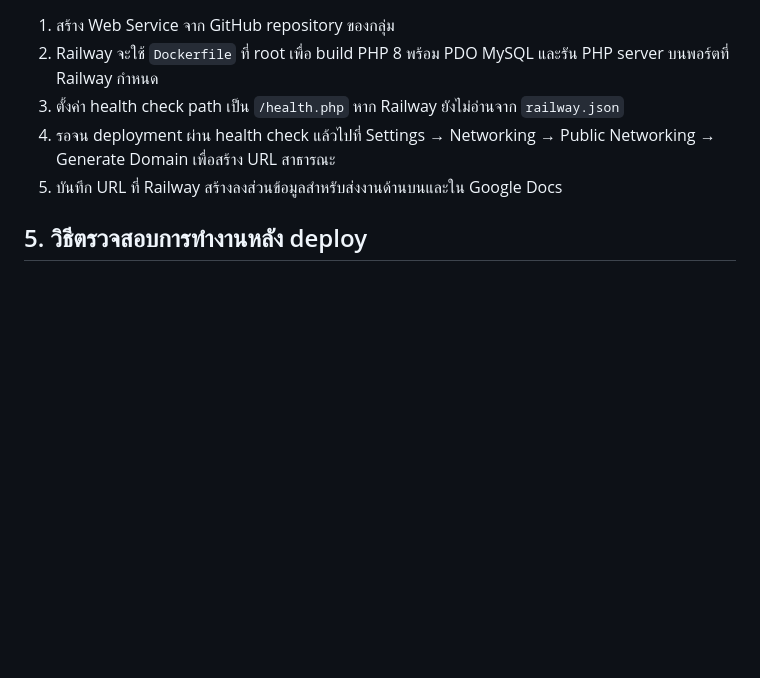
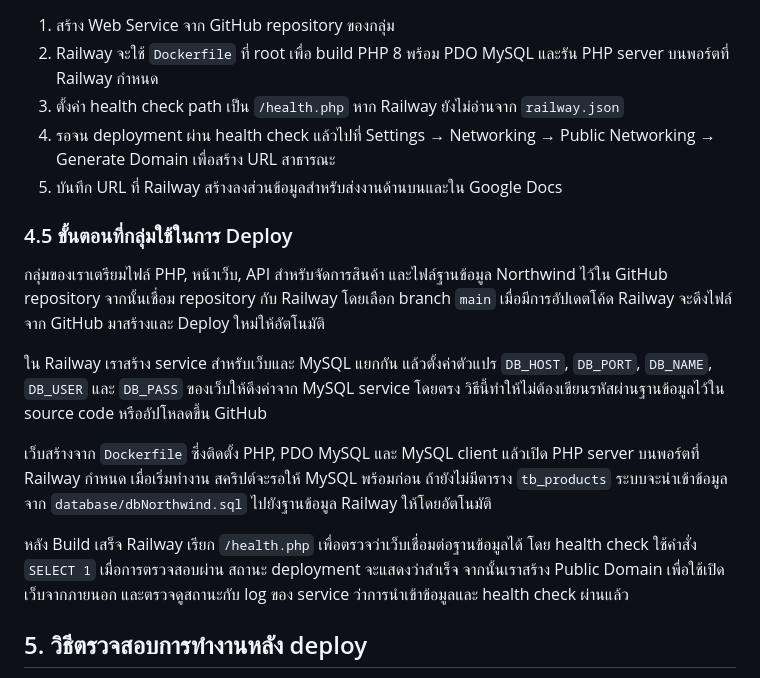
Before and after one commit to Chomwarit/northwind-crud-webapp, a Markdown page: docs/PROJECT_DOCUMENTATION.md, the part around the change. Drawn GitHub-style; blank space fills up the shorter version.

Commit message:
Add student-written deployment process to project docs

```diff
--- a/docs/PROJECT_DOCUMENTATION.md
+++ b/docs/PROJECT_DOCUMENTATION.md
@@ -97,6 +97,16 @@ API ตอบกลับเป็น JSON โดยส่งสถานะ HTT
 4. รอจน deployment ผ่าน health check แล้วไปที่ Settings → Networking → Public Networking → Generate Domain เพื่อสร้าง URL สาธารณะ
 5. บันทึก URL ที่ Railway สร้างลงส่วนข้อมูลสำหรับส่งงานด้านบนและใน Google Docs
 
+### 4.5 ขั้นตอนที่กลุ่มใช้ในการ Deploy
+
+กลุ่มของเราเตรียมไฟล์ PHP, หน้าเว็บ, API สำหรับจัดการสินค้า และไฟล์ฐานข้อมูล Northwind ไว้ใน GitHub repository จากนั้นเชื่อม repository กับ Railway โดยเลือก branch `main` เมื่อมีการอัปเดตโค้ด Railway จะดึงไฟล์จาก GitHub มาสร้างและ Deploy ใหม่ให้อัตโนมัติ
+
+ใน Railway เราสร้าง service สำหรับเว็บและ MySQL แยกกัน แล้วตั้งค่าตัวแปร `DB_HOST`, `DB_PORT`, `DB_NAME`, `DB_USER` และ `DB_PASS` ของเว็บให้ดึงค่าจาก MySQL service โดยตรง วิธีนี้ทำให้ไม่ต้องเขียนรหัสผ่านฐานข้อมูลไว้ใน source code หรืออัปโหลดขึ้น GitHub
+
+เว็บสร้างจาก `Dockerfile` ซึ่งติดตั้ง PHP, PDO MySQL และ MySQL client แล้วเปิด PHP server บนพอร์ตที่ Railway กำหนด เมื่อเริ่มทำงาน สคริปต์จะรอให้ MySQL พร้อมก่อน ถ้ายังไม่มีตาราง `tb_products` ระบบจะนำเข้าข้อมูลจาก `database/dbNorthwind.sql` ไปยังฐานข้อมูล Railway ให้โดยอัตโนมัติ
+
+หลัง Build เสร็จ Railway เรียก `/health.php` เพื่อตรวจว่าเว็บเชื่อมต่อฐานข้อมูลได้ โดย health check ใช้คำสั่ง `SELECT 1` เมื่อการตรวจสอบผ่าน สถานะ deployment จะแสดงว่าสำเร็จ จากนั้นเราสร้าง Public Domain เพื่อใช้เปิดเว็บจากภายนอก และตรวจดูสถานะกับ log ของ service ว่าการนำเข้าข้อมูลและ health check ผ่านแล้ว
+
 ## 5. วิธีตรวจสอบการทำงานหลัง deploy
 
 1. เปิด URL ของเว็บแอปและตรวจ dashboard กับจำนวนข้อมูลจาก Northwind
```
